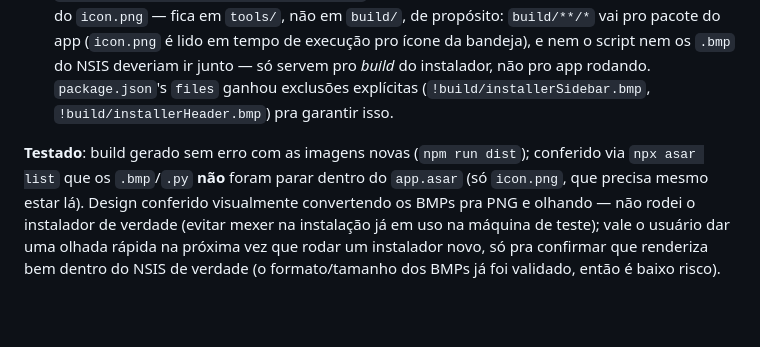
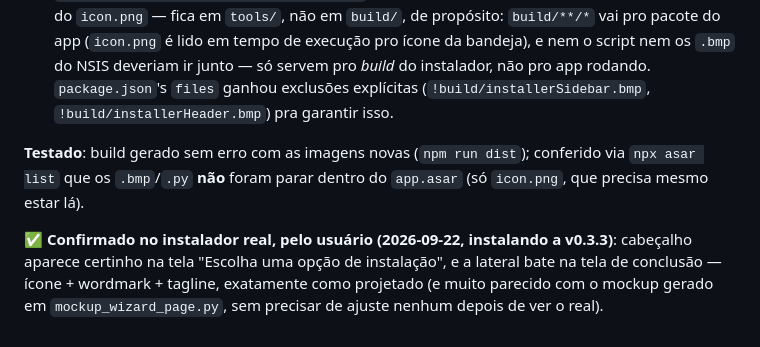
Before and after one commit to Pedr030/sinal-app, a Markdown page: HANDOFF.md, the part around the change. GitHub-like rendering; blank space fills up the shorter version.

Commit message:
docs(electron): confirma instalador customizado na interface real
Usuario instalou a v0.3.3 de verdade e confirmou visualmente: cabecalho
aparece na tela de escolha de instalacao, lateral aparece na tela de
conclusao -- ambos batendo com o design planejado, sem ajuste
necessario. Fecha a pendencia de verificacao da secao 21 do HANDOFF.

```diff
--- a/HANDOFF.md
+++ b/HANDOFF.md
@@ -743,4 +743,6 @@ Apontado pelo usuário ao testar: o app desktop hoje só tem o que foi explicita
 - **Geradas com o ícone real do app** (`build/icon.png` — as barras de sinal + ponto vermelho "ao vivo"), não um placeholder — composto com o wordmark "SINAL" (mesma fonte usada no `update.html`, Segoe UI Bold + letter-spacing, sem carregar fonte externa) e, na lateral (mais espaço vertical), a tagline "TRANSMISSÃO DE TELA AO VIVO" em mono cinza, igual ao subtítulo do site de verdade. Paleta idêntica ao site (`--void`, `--ink`, `--tune`), não a paleta genérica azulada que o `picker.html` usa.
 - **`electron/tools/make_installer_images.py`** (novo, Python + Pillow) gera os dois BMPs a partir do `icon.png` — fica em `tools/`, não em `build/`, de propósito: `build/**/*` vai pro pacote do app (`icon.png` é lido em tempo de execução pro ícone da bandeja), e nem o script nem os `.bmp` do NSIS deveriam ir junto — só servem pro *build* do instalador, não pro app rodando. `package.json`'s `files` ganhou exclusões explícitas (`!build/installerSidebar.bmp`, `!build/installerHeader.bmp`) pra garantir isso.
 
-**Testado**: build gerado sem erro com as imagens novas (`npm run dist`); conferido via `npx asar list` que os `.bmp`/`.py` **não** foram parar dentro do `app.asar` (só `icon.png`, que precisa mesmo estar lá). Design conferido visualmente convertendo os BMPs pra PNG e olhando — não rodei o instalador de verdade (evitar mexer na instalação já em uso na máquina de teste); vale o usuário dar uma olhada rápida na próxima vez que rodar um instalador novo, só pra confirmar que renderiza bem dentro do NSIS de verdade (o formato/tamanho dos BMPs já foi validado, então é baixo risco).
+**Testado**: build gerado sem erro com as imagens novas (`npm run dist`); conferido via `npx asar list` que os `.bmp`/`.py` **não** foram parar dentro do `app.asar` (só `icon.png`, que precisa mesmo estar lá).
+
+**✅ Confirmado no instalador real, pelo usuário (2026-09-22, instalando a v0.3.3)**: cabeçalho aparece certinho na tela "Escolha uma opção de instalação", e a lateral bate na tela de conclusão — ícone + wordmark + tagline, exatamente como projetado (e muito parecido com o mockup gerado em `mockup_wizard_page.py`, sem precisar de ajuste nenhum depois de ver o real).
```
